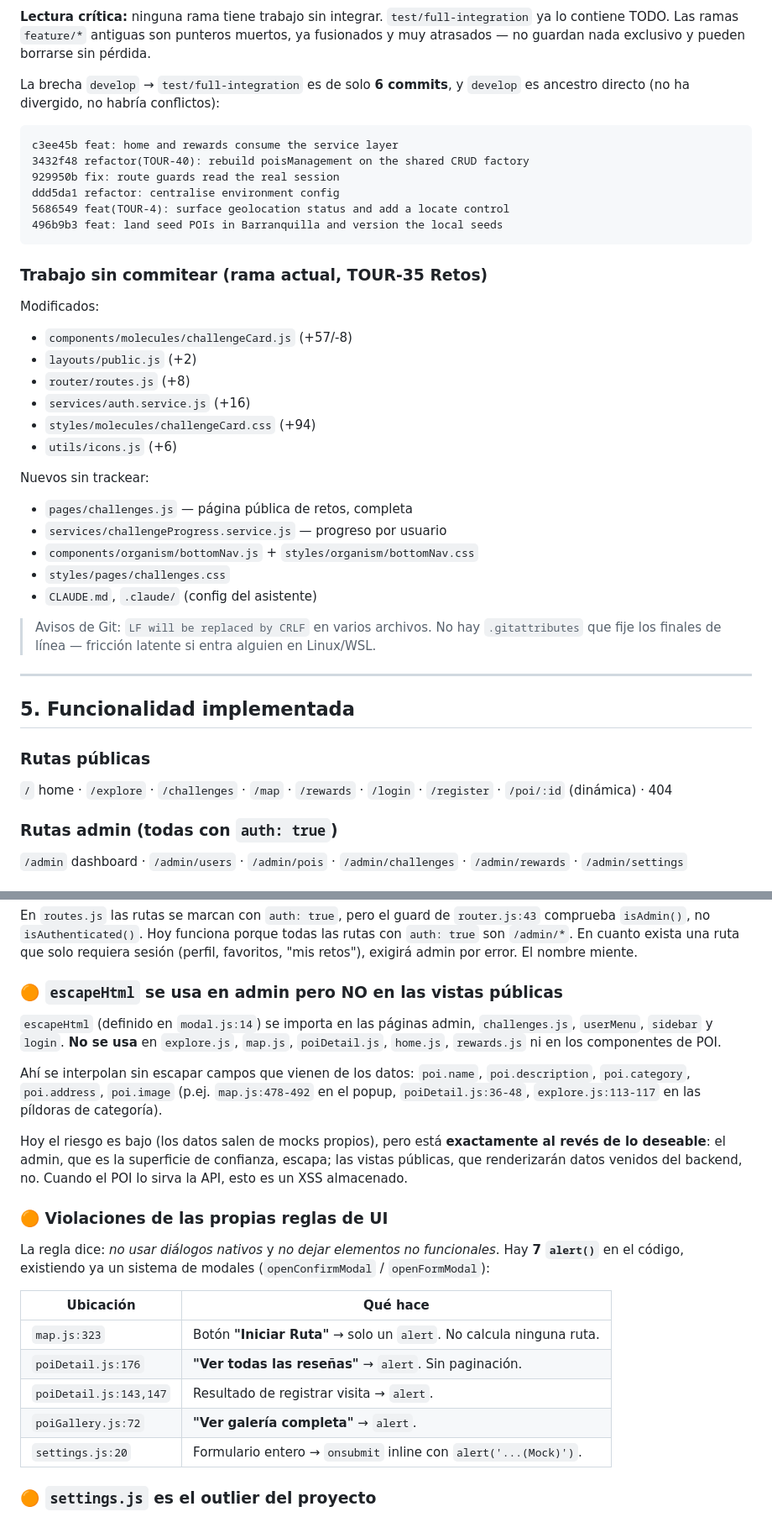
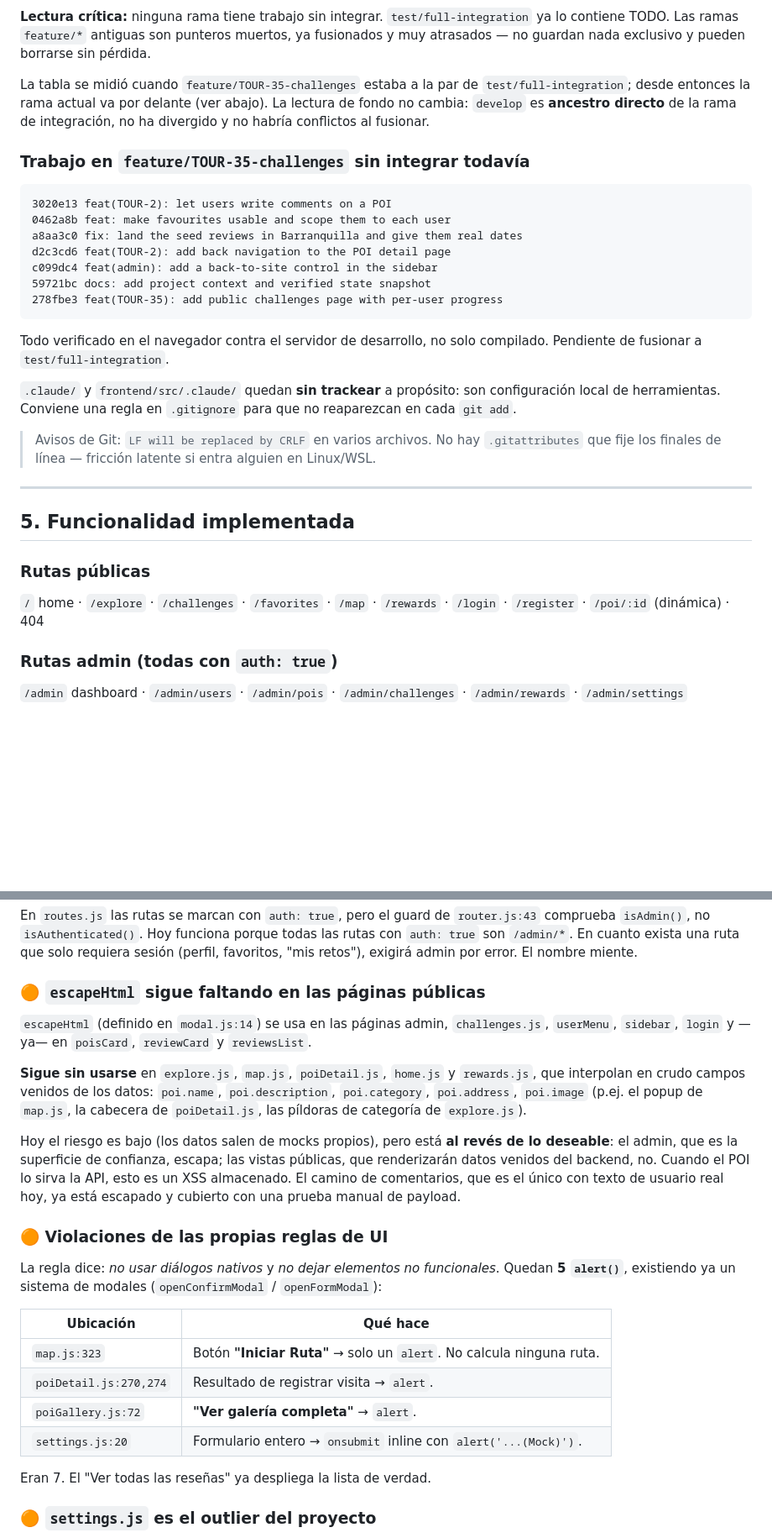
Before and after one commit to TourPoints/TourPoints-Frontend, a Markdown page: docs/ESTADO_PROYECTO.md, 2 parts joined by grey strips. Shown at 84% size. GitHub-like rendering; blank space fills up the shorter version.

````diff
--- a/docs/ESTADO_PROYECTO.md
+++ b/docs/ESTADO_PROYECTO.md
@@ -131,34 +132,29 @@ integración con el backend. Solo entonces se abre el PR a `develop`.
 lo contiene TODO. Las ramas `feature/*` antiguas son punteros muertos, ya fusionados y
 muy atrasados — no guardan nada exclusivo y pueden borrarse sin pérdida.
 
-La brecha `develop` → `test/full-integration` es de solo **6 commits**, y `develop` es
-ancestro directo (no ha divergido, no habría conflictos):
+La tabla se midió cuando `feature/TOUR-35-challenges` estaba a la par de
+`test/full-integration`; desde entonces la rama actual va por delante (ver abajo). La
+lectura de fondo no cambia: `develop` es **ancestro directo** de la rama de integración,
+no ha divergido y no habría conflictos al fusionar.
+
+### Trabajo en `feature/TOUR-35-challenges` sin integrar todavía
 
 ```
-c3ee45b feat: home and rewards consume the service layer
-3432f48 refactor(TOUR-40): rebuild poisManagement on the shared CRUD factory
-929950b fix: route guards read the real session
-ddd5da1 refactor: centralise environment config
-5686549 feat(TOUR-4): surface geolocation status and add a locate control
-496b9b3 feat: land seed POIs in Barranquilla and version the local seeds
+3020e13 feat(TOUR-2): let users write comments on a POI
+0462a8b feat: make favourites usable and scope them to each user
+a8aa3c0 fix: land the seed reviews in Barranquilla and give them real dates
+d2c3cd6 feat(TOUR-2): add back navigation to the POI detail page
+c099dc4 feat(admin): add a back-to-site control in the sidebar
+59721bc docs: add project context and verified state snapshot
+278fbe3 feat(TOUR-35): add public challenges page with per-user progress
 ```
 
-### Trabajo sin commitear (rama actual, TOUR-35 Retos)
+Todo verificado en el navegador contra el servidor de desarrollo, no solo compilado.
+Pendiente de fusionar a `test/full-integration`.
 
-Modificados:
-- `components/molecules/challengeCard.js` (+57/-8)
-- `layouts/public.js` (+2)
-- `router/routes.js` (+8)
-- `services/auth.service.js` (+16)
-- `styles/molecules/challengeCard.css` (+94)
-- `utils/icons.js` (+6)
-
-Nuevos sin trackear:
-- `pages/challenges.js` — página pública de retos, completa
-- `services/challengeProgress.service.js` — progreso por usuario
-- `components/organism/bottomNav.js` + `styles/organism/bottomNav.css`
-- `styles/pages/challenges.css`
-- `CLAUDE.md`, `.claude/` (config del asistente)
+`.claude/` y `frontend/src/.claude/` quedan **sin trackear** a propósito: son
+configuración local de herramientas. Conviene una regla en `.gitignore` para que no
+reaparezcan en cada `git add`.
 
 > Avisos de Git: `LF will be replaced by CRLF` en varios archivos. No hay `.gitattributes`
 > que fije los finales de línea — fricción latente si entra alguien en Linux/WSL.
@@ -168,8 +164,8 @@ Nuevos sin trackear:
 ## 5. Funcionalidad implementada
 
 ### Rutas públicas
-`/` home · `/explore` · `/challenges` · `/map` · `/rewards` · `/login` · `/register` ·
-`/poi/:id` (dinámica) · 404
+`/` home · `/explore` · `/challenges` · `/favorites` · `/map` · `/rewards` · `/login` ·
+`/register` · `/poi/:id` (dinámica) · 404
 
 ### Rutas admin (todas con `auth: true`)
 `/admin` dashboard · `/admin/users` · `/admin/pois` · `/admin/challenges` ·
@@ -277,34 +294,35 @@ comprueba `isAdmin()`, no `isAuthenticated()`. Hoy funciona porque todas las rut
 `auth: true` son `/admin/*`. En cuanto exista una ruta que solo requiera sesión (perfil,
 favoritos, "mis retos"), exigirá admin por error. El nombre miente.
 
-### 🟠 `escapeHtml` se usa en admin pero NO en las vistas públicas
+### 🟠 `escapeHtml` sigue faltando en las páginas públicas
 
-`escapeHtml` (definido en `modal.js:14`) se importa en las páginas admin, `challenges.js`,
-`userMenu`, `sidebar` y `login`. **No se usa** en `explore.js`, `map.js`, `poiDetail.js`,
-`home.js`, `rewards.js` ni en los componentes de POI.
+`escapeHtml` (definido en `modal.js:14`) se usa en las páginas admin, `challenges.js`,
+`userMenu`, `sidebar`, `login` y —ya— en `poisCard`, `reviewCard` y `reviewsList`.
 
-Ahí se interpolan sin escapar campos que vienen de los datos: `poi.name`,
-`poi.description`, `poi.category`, `poi.address`, `poi.image` (p.ej. `map.js:478-492` en
-el popup, `poiDetail.js:36-48`, `explore.js:113-117` en las píldoras de categoría).
+**Sigue sin usarse** en `explore.js`, `map.js`, `poiDetail.js`, `home.js` y `rewards.js`,
+que interpolan en crudo campos venidos de los datos: `poi.name`, `poi.description`,
+`poi.category`, `poi.address`, `poi.image` (p.ej. el popup de `map.js`, la cabecera de
+`poiDetail.js`, las píldoras de categoría de `explore.js`).
 
-Hoy el riesgo es bajo (los datos salen de mocks propios), pero está **exactamente al
-revés de lo deseable**: el admin, que es la superficie de confianza, escapa; las vistas
-públicas, que renderizarán datos venidos del backend, no. Cuando el POI lo sirva la API,
-esto es un XSS almacenado.
+Hoy el riesgo es bajo (los datos salen de mocks propios), pero está **al revés de lo
+deseable**: el admin, que es la superficie de confianza, escapa; las vistas públicas, que
+renderizarán datos venidos del backend, no. Cuando el POI lo sirva la API, esto es un XSS
+almacenado. El camino de comentarios, que es el único con texto de usuario real hoy, ya
+está escapado y cubierto con una prueba manual de payload.
 
 ### 🟠 Violaciones de las propias reglas de UI
 
-La regla dice: *no usar diálogos nativos* y *no dejar elementos no funcionales*. Hay
-**7 `alert()`** en el código, existiendo ya un sistema de modales (`openConfirmModal` /
-`openFormModal`):
+La regla dice: *no usar diálogos nativos* y *no dejar elementos no funcionales*. Quedan
+**5 `alert()`**, existiendo ya un sistema de modales (`openConfirmModal` / `openFormModal`):
 
 | Ubicación | Qué hace |
 |---|---|
 | `map.js:323` | Botón **"Iniciar Ruta"** → solo un `alert`. No calcula ninguna ruta. |
-| `poiDetail.js:176` | **"Ver todas las reseñas"** → `alert`. Sin paginación. |
-| `poiDetail.js:143,147` | Resultado de registrar visita → `alert`. |
+| `poiDetail.js:270,274` | Resultado de registrar visita → `alert`. |
 | `poiGallery.js:72` | **"Ver galería completa"** → `alert`. |
 | `settings.js:20` | Formulario entero → `onsubmit` inline con `alert('...(Mock)')`. |
+
+Eran 7. El "Ver todas las reseñas" ya despliega la lista de verdad.
 
 ### 🟠 `settings.js` es el outlier del proyecto
 Rompe varias convenciones a la vez: estilos **inline** en cada elemento (el resto usa CSS
````
Also changed, not shown: other parts of docs/ESTADO_PROYECTO.md (+53 -24 lines).
